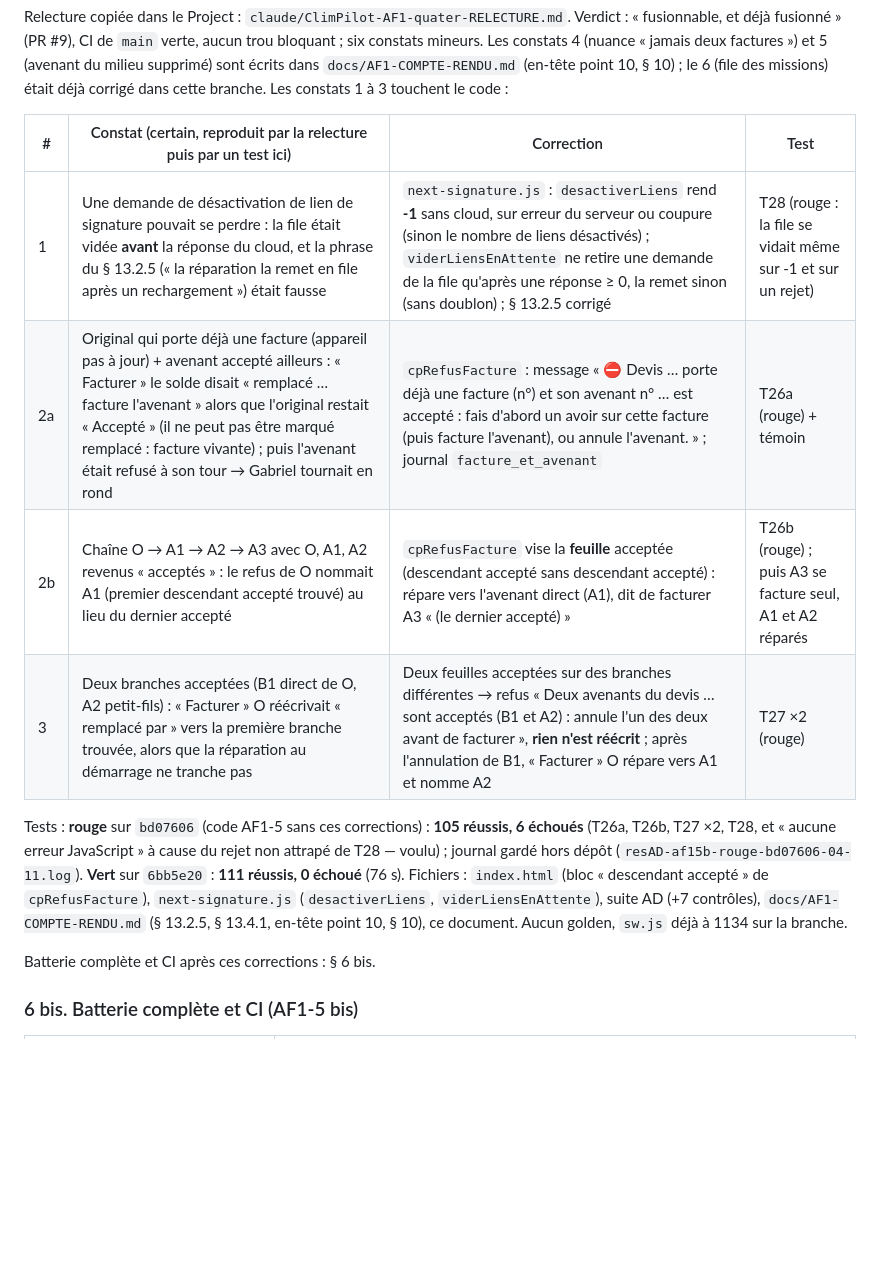
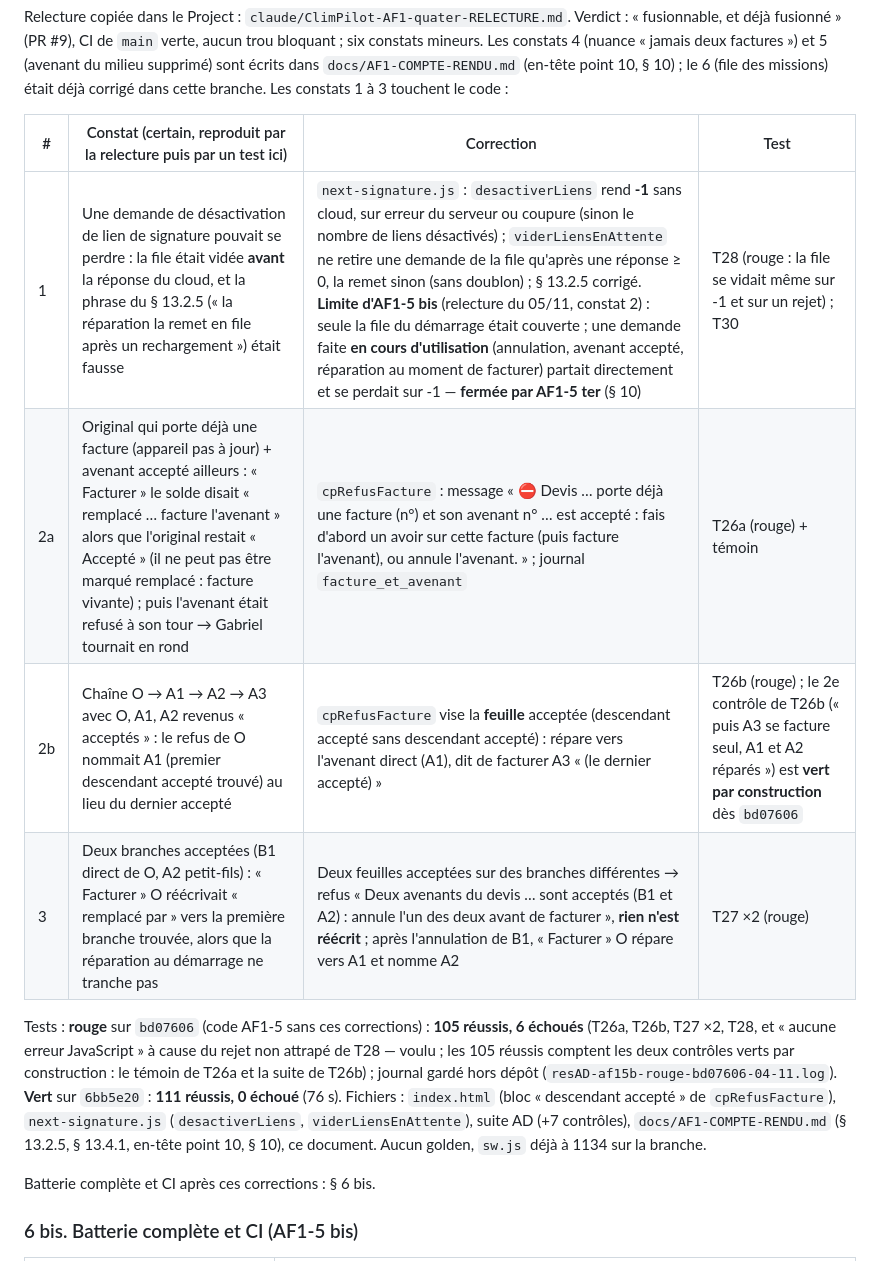
Before and after one commit to gablry8/cp-gl2607, a Markdown page: docs/AF1-5-COMPTE-RENDU.md, the part around one of its changes. GitHub-like rendering; blank space fills up the shorter version.

```diff
--- a/docs/AF1-5-COMPTE-RENDU.md
+++ b/docs/AF1-5-COMPTE-RENDU.md
@@ -55,12 +55,12 @@ Relecture copiée dans le Project : `claude/ClimPilot-AF1-quater-RELECTURE.md`.
 
 | # | Constat (certain, reproduit par la relecture puis par un test ici) | Correction | Test |
 |---|---|---|---|
-| 1 | Une demande de désactivation de lien de signature pouvait se perdre : la file était vidée **avant** la réponse du cloud, et la phrase du § 13.2.5 (« la réparation la remet en file après un rechargement ») était fausse | `next-signature.js` : `desactiverLiens` rend **-1** sans cloud, sur erreur du serveur ou coupure (sinon le nombre de liens désactivés) ; `viderLiensEnAttente` ne retire une demande de la file qu'après une réponse ≥ 0, la remet sinon (sans doublon) ; § 13.2.5 corrigé | T28 (rouge : la file se vidait même sur -1 et sur un rejet) |
+| 1 | Une demande de désactivation de lien de signature pouvait se perdre : la file était vidée **avant** la réponse du cloud, et la phrase du § 13.2.5 (« la réparation la remet en file après un rechargement ») était fausse | `next-signature.js` : `desactiverLiens` rend **-1** sans cloud, sur erreur du serveur ou coupure (sinon le nombre de liens désactivés) ; `viderLiensEnAttente` ne retire une demande de la file qu'après une réponse ≥ 0, la remet sinon (sans doublon) ; § 13.2.5 corrigé. **Limite d'AF1-5 bis** (relecture du 05/11, constat 2) : seule la file du démarrage était couverte ; une demande faite **en cours d'utilisation** (annulation, avenant accepté, réparation au moment de facturer) partait directement et se perdait sur -1 — **fermée par AF1-5 ter** (§ 10) | T28 (rouge : la file se vidait même sur -1 et sur un rejet) ; T30 |
 | 2a | Original qui porte déjà une facture (appareil pas à jour) + avenant accepté ailleurs : « Facturer » le solde disait « remplacé … facture l'avenant » alors que l'original restait « Accepté » (il ne peut pas être marqué remplacé : facture vivante) ; puis l'avenant était refusé à son tour → Gabriel tournait en rond | `cpRefusFacture` : message « ⛔ Devis … porte déjà une facture (n°) et son avenant n° … est accepté : fais d'abord un avoir sur cette facture (puis facture l'avenant), ou annule l'avenant. » ; journal `facture_et_avenant` | T26a (rouge) + témoin |
-| 2b | Chaîne O → A1 → A2 → A3 avec O, A1, A2 revenus « acceptés » : le refus de O nommait A1 (premier descendant accepté trouvé) au lieu du dernier accepté | `cpRefusFacture` vise la **feuille** acceptée (descendant accepté sans descendant accepté) : répare vers l'avenant direct (A1), dit de facturer A3 « (le dernier accepté) » | T26b (rouge) ; puis A3 se facture seul, A1 et A2 réparés |
+| 2b | Chaîne O → A1 → A2 → A3 avec O, A1, A2 revenus « acceptés » : le refus de O nommait A1 (premier descendant accepté trouvé) au lieu du dernier accepté | `cpRefusFacture` vise la **feuille** acceptée (descendant accepté sans descendant accepté) : répare vers l'avenant direct (A1), dit de facturer A3 « (le dernier accepté) » | T26b (rouge) ; le 2e contrôle de T26b (« puis A3 se facture seul, A1 et A2 réparés ») est **vert par construction** dès `bd07606` |
 | 3 | Deux branches acceptées (B1 direct de O, A2 petit-fils) : « Facturer » O réécrivait « remplacé par » vers la première branche trouvée, alors que la réparation au démarrage ne tranche pas | Deux feuilles acceptées sur des branches différentes → refus « Deux avenants du devis … sont acceptés (B1 et A2) : annule l'un des deux avant de facturer », **rien n'est réécrit** ; après l'annulation de B1, « Facturer » O répare vers A1 et nomme A2 | T27 ×2 (rouge) |
 
-Tests : **rouge** sur `bd07606` (code AF1-5 sans ces corrections) : **105 réussis, 6 échoués** (T26a, T26b, T27 ×2, T28, et « aucune erreur JavaScript » à cause du rejet non attrapé de T28 — voulu) ; journal gardé hors dépôt (`resAD-af15b-rouge-bd07606-04-11.log`). **Vert** sur `6bb5e20` : **111 réussis, 0 échoué** (76 s). Fichiers : `index.html` (bloc « descendant accepté » de `cpRefusFacture`), `next-signature.js` (`desactiverLiens`, `viderLiensEnAttente`), suite AD (+7 contrôles), `docs/AF1-COMPTE-RENDU.md` (§ 13.2.5, § 13.4.1, en-tête point 10, § 10), ce document. Aucun golden, `sw.js` déjà à 1134 sur la branche.
+Tests : **rouge** sur `bd07606` (code AF1-5 sans ces corrections) : **105 réussis, 6 échoués** (T26a, T26b, T27 ×2, T28, et « aucune erreur JavaScript » à cause du rejet non attrapé de T28 — voulu ; les 105 réussis comptent les deux contrôles verts par construction : le témoin de T26a et la suite de T26b) ; journal gardé hors dépôt (`resAD-af15b-rouge-bd07606-04-11.log`). **Vert** sur `6bb5e20` : **111 réussis, 0 échoué** (76 s). Fichiers : `index.html` (bloc « descendant accepté » de `cpRefusFacture`), `next-signature.js` (`desactiverLiens`, `viderLiensEnAttente`), suite AD (+7 contrôles), `docs/AF1-COMPTE-RENDU.md` (§ 13.2.5, § 13.4.1, en-tête point 10, § 10), ce document. Aucun golden, `sw.js` déjà à 1134 sur la branche.
 
 Batterie complète et CI après ces corrections : § 6 bis.
 
```
Also changed, not shown: other parts of docs/AF1-5-COMPTE-RENDU.md (+19 -0 lines), docs/AF1-COMPTE-RENDU.md (+1 -1 lines), docs/FILE-DES-MISSIONS.md (+3 -3 lines).
